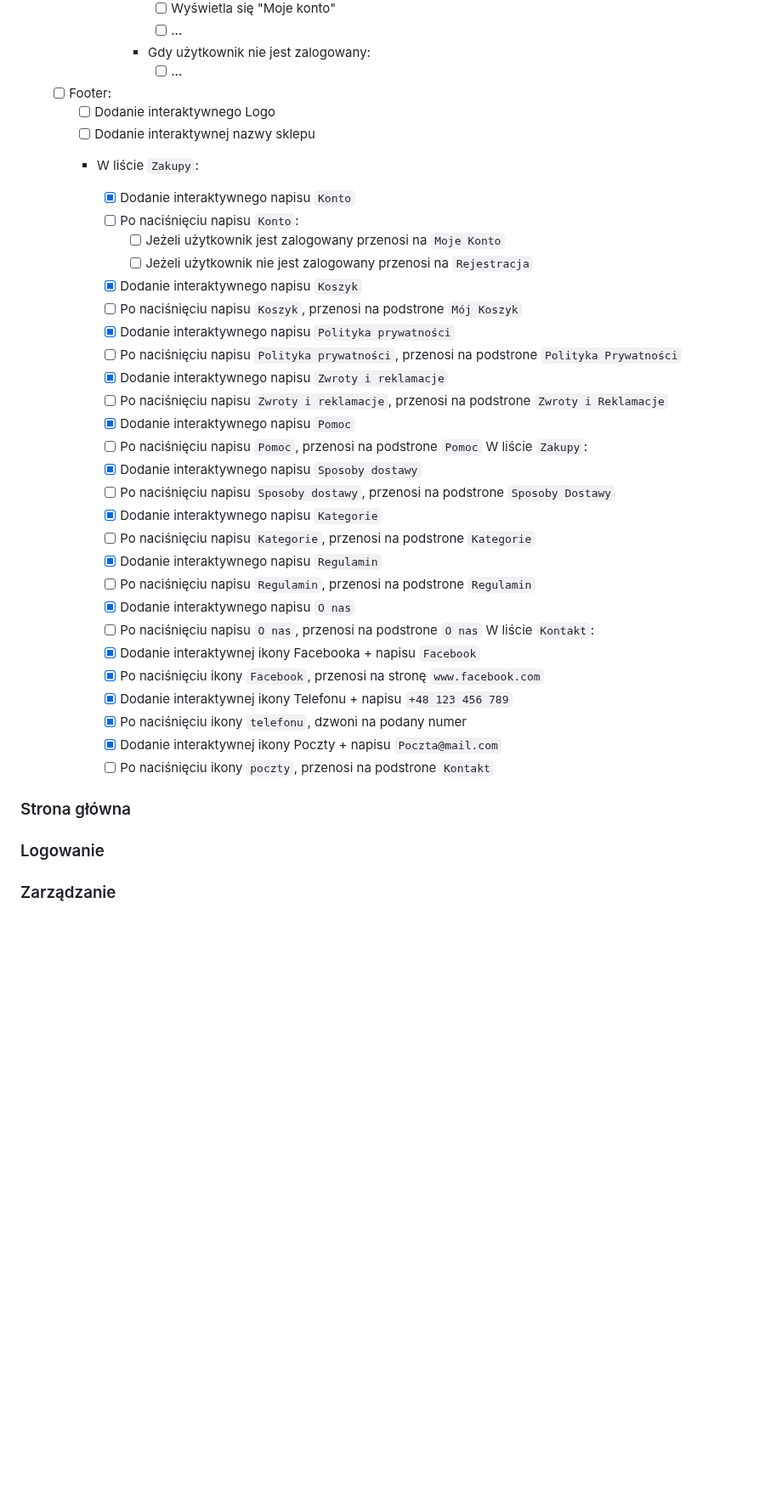
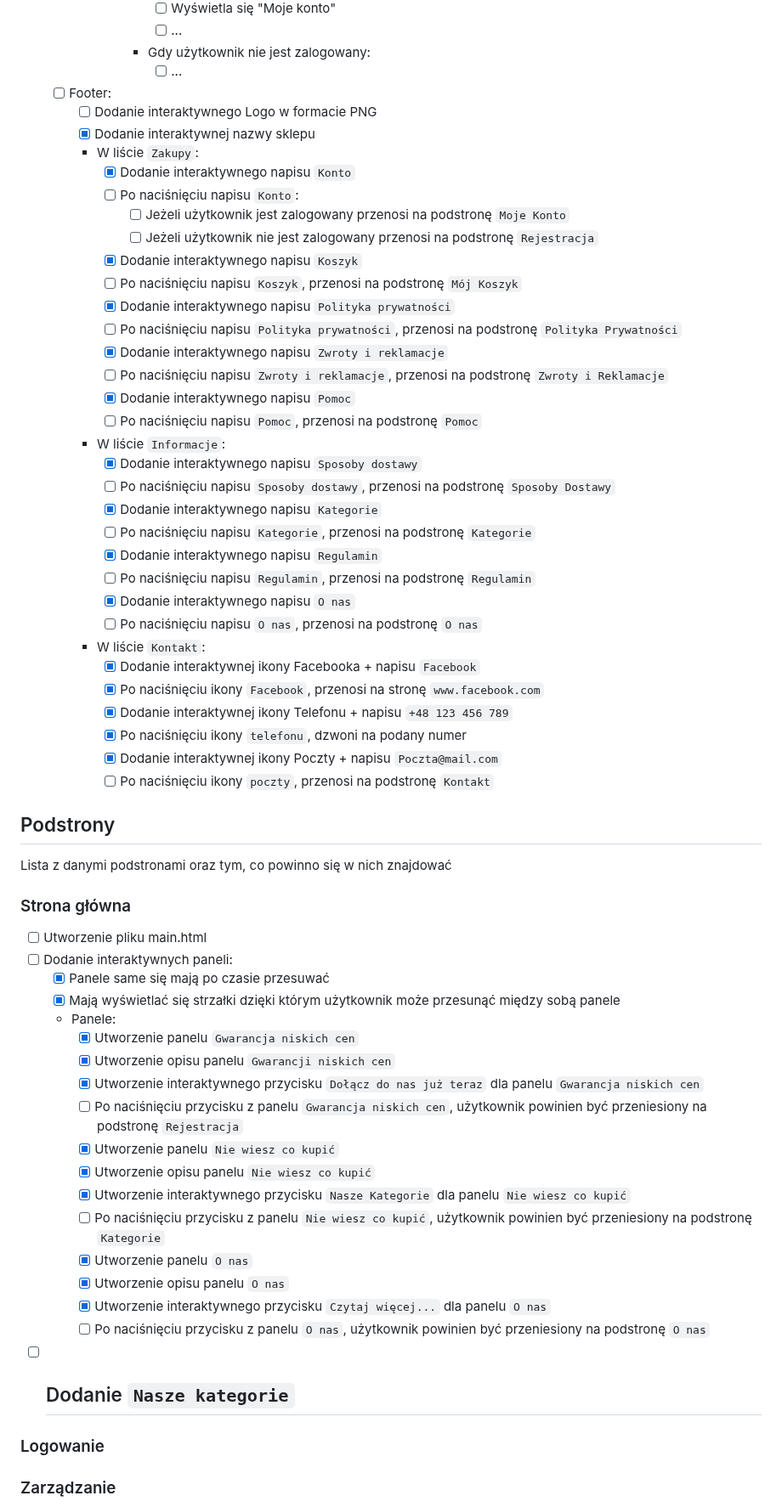
Before and after one commit to JowitaLA/sklep, a Markdown page: README.md, the part around one of its changes. Shown at 85% size. Rendered like a GitHub page; blank space fills up the shorter version.

Commit message:
Zmiana w pliku README

```diff
--- a/README.md
+++ b/README.md
@@ -44,42 +46,62 @@ Poniżej przedstawiona jest Lista Zadań do zrobienia, w celu napisania strony i
                     - [ ] ...
                 - Gdy użytkownik nie jest zalogowany:
                     - [ ] ...
-
     - [ ] Footer:
-        - [ ] Dodanie interaktywnego Logo
-        - [ ] Dodanie interaktywnej nazwy sklepu
+        - [ ] Dodanie interaktywnego Logo w formacie PNG
+        - [x] Dodanie interaktywnej nazwy sklepu
         - W liście `Zakupy`:
-
             - [x] Dodanie interaktywnego napisu `Konto`
             - [ ] Po naciśnięciu napisu `Konto`:
-                - [ ] Jeżeli użytkownik jest zalogowany przenosi na `Moje Konto`
-                - [ ] Jeżeli użytkownik nie jest zalogowany przenosi na `Rejestracja`
+                - [ ] Jeżeli użytkownik jest zalogowany przenosi na podstronę `Moje Konto`
+                - [ ] Jeżeli użytkownik nie jest zalogowany przenosi na podstronę `Rejestracja`
             - [x] Dodanie interaktywnego napisu `Koszyk`
-            - [ ] Po naciśnięciu napisu `Koszyk`, przenosi na podstrone `Mój Koszyk`
+            - [ ] Po naciśnięciu napisu `Koszyk`, przenosi na podstronę `Mój Koszyk`
             - [x] Dodanie interaktywnego napisu `Polityka prywatności`
-            - [ ] Po naciśnięciu napisu `Polityka prywatności`, przenosi na podstrone `Polityka Prywatności`
+            - [ ] Po naciśnięciu napisu `Polityka prywatności`, przenosi na podstronę `Polityka Prywatności`
             - [x] Dodanie interaktywnego napisu `Zwroty i reklamacje`
-            - [ ] Po naciśnięciu napisu `Zwroty i reklamacje`, przenosi na podstrone `Zwroty i Reklamacje`
+            - [ ] Po naciśnięciu napisu `Zwroty i reklamacje`, przenosi na podstronę `Zwroty i Reklamacje`
             - [x] Dodanie interaktywnego napisu `Pomoc`
-            - [ ] Po naciśnięciu napisu `Pomoc`, przenosi na podstrone `Pomoc`
-        W liście `Zakupy`:
+            - [ ] Po naciśnięciu napisu `Pomoc`, przenosi na podstronę `Pomoc`
+        - W liście `Informacje`:
             - [x] Dodanie interaktywnego napisu `Sposoby dostawy`
-            - [ ] Po naciśnięciu napisu `Sposoby dostawy`, przenosi na podstrone `Sposoby Dostawy`
+            - [ ] Po naciśnięciu napisu `Sposoby dostawy`, przenosi na podstronę `Sposoby Dostawy`
             - [x] Dodanie interaktywnego napisu `Kategorie`
-            - [ ] Po naciśnięciu napisu `Kategorie`, przenosi na podstrone `Kategorie`
+            - [ ] Po naciśnięciu napisu `Kategorie`, przenosi na podstronę `Kategorie`
             - [x] Dodanie interaktywnego napisu `Regulamin`
-            - [ ] Po naciśnięciu napisu `Regulamin`, przenosi na podstrone `Regulamin`
+            - [ ] Po naciśnięciu napisu `Regulamin`, przenosi na podstronę `Regulamin`
             - [x] Dodanie interaktywnego napisu `O nas`
-            - [ ] Po naciśnięciu napisu `O nas`, przenosi na podstrone `O nas`
-        W liście `Kontakt`:
+            - [ ] Po naciśnięciu napisu `O nas`, przenosi na podstronę `O nas`
+        - W liście `Kontakt`:
             - [x] Dodanie interaktywnej ikony Facebooka + napisu `Facebook`
             - [x] Po naciśnięciu ikony `Facebook`, przenosi na stronę `www.facebook.com`
             - [x] Dodanie interaktywnej ikony Telefonu + napisu `+48 123 456 789`
             - [x] Po naciśnięciu ikony `telefonu`, dzwoni na podany numer
             - [x] Dodanie interaktywnej ikony Poczty + napisu `Poczta@mail.com`
-            - [ ] Po naciśnięciu ikony `poczty`, przenosi na podstrone `Kontakt`
+            - [ ] Po naciśnięciu ikony `poczty`, przenosi na podstronę `Kontakt`
+
+## Podstrony
+Lista z danymi podstronami oraz tym, co powinno się w nich znajdować
 
 ### Strona główna
+- [ ] Utworzenie pliku main.html
+- [ ] Dodanie interaktywnych paneli:
+    - [x] Panele same się mają po czasie przesuwać
+    - [x] Mają wyświetlać się strzałki dzięki którym użytkownik może przesunąć między sobą panele
+    - Panele:
+        - [x] Utworzenie panelu `Gwarancja niskich cen`
+        - [x] Utworzenie opisu panelu `Gwarancji niskich cen`
+        - [x] Utworzenie interaktywnego przycisku `Dołącz do nas już teraz` dla panelu `Gwarancja niskich cen`
+        - [ ] Po naciśnięciu przycisku z panelu `Gwarancja niskich cen`, użytkownik powinien być przeniesiony na podstronę `Rejestracja`
+        - [x] Utworzenie panelu `Nie wiesz co kupić`
+        - [x] Utworzenie opisu panelu `Nie wiesz co kupić`
+        - [x] Utworzenie interaktywnego przycisku `Nasze Kategorie` dla panelu `Nie wiesz co kupić`
+        - [ ] Po naciśnięciu przycisku z panelu `Nie wiesz co kupić`, użytkownik powinien być przeniesiony na podstronę `Kategorie`
+        - [x] Utworzenie panelu `O nas`
+        - [x] Utworzenie opisu panelu `O nas`
+        - [x] Utworzenie interaktywnego przycisku `Czytaj więcej...` dla panelu `O nas`
+        - [ ] Po naciśnięciu przycisku z panelu `O nas`, użytkownik powinien być przeniesiony na podstronę `O nas`
+- [ ] Dodanie `Nasze kategorie`
+    -
 
 ### Logowanie
 
```
Also changed, not shown: other parts of README.md (+2 -0 lines).
